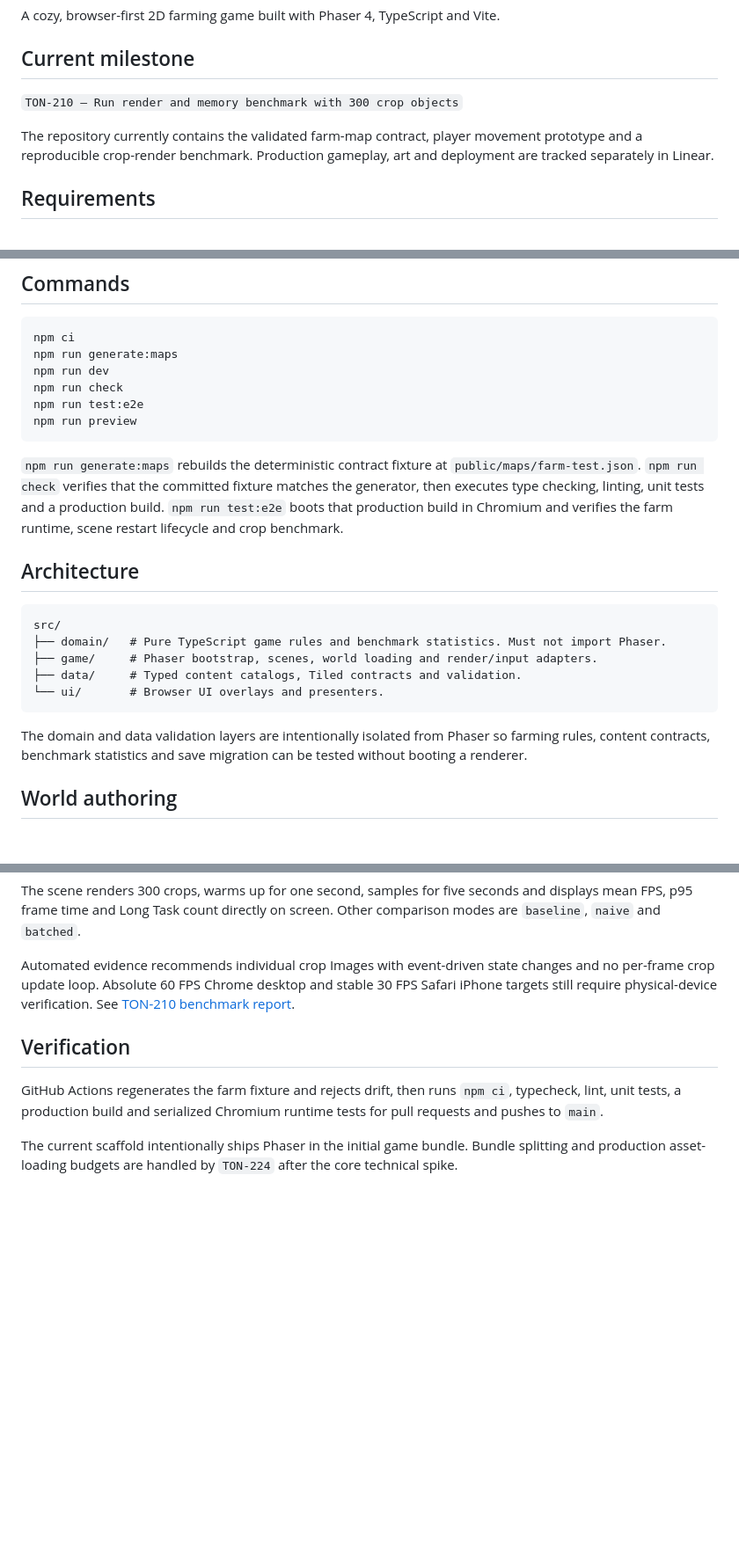
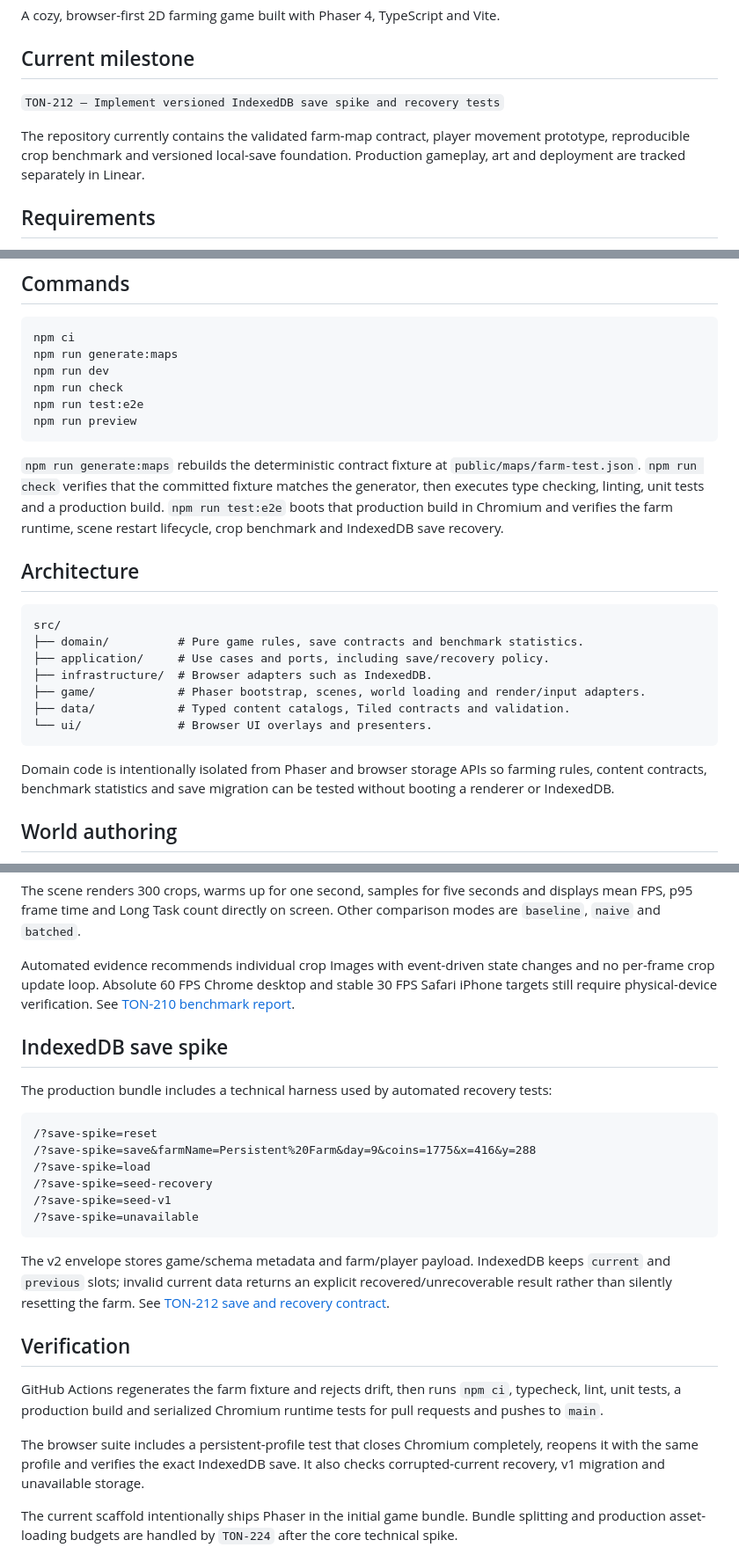
Before and after one commit to hungtvb/hh-farm, a Markdown page: README.md, 3 parts joined by grey strips. Shown at 88% size. Drawn GitHub-style; blank space fills up the shorter version.

Commit message:
docs: update milestone and save spike usage

````diff
--- a/README.md
+++ b/README.md
@@ -4,9 +4,9 @@ A cozy, browser-first 2D farming game built with Phaser 4, TypeScript and Vite.
 
 ## Current milestone
 
-`TON-210 — Run render and memory benchmark with 300 crop objects`
+`TON-212 — Implement versioned IndexedDB save spike and recovery tests`
 
-The repository currently contains the validated farm-map contract, player movement prototype and a reproducible crop-render benchmark. Production gameplay, art and deployment are tracked separately in Linear.
+The repository currently contains the validated farm-map contract, player movement prototype, reproducible crop benchmark and versioned local-save foundation. Production gameplay, art and deployment are tracked separately in Linear.
 
 ## Requirements
 
@@ -24,19 +24,21 @@ npm run test:e2e
 npm run preview
 ```
 
-`npm run generate:maps` rebuilds the deterministic contract fixture at `public/maps/farm-test.json`. `npm run check` verifies that the committed fixture matches the generator, then executes type checking, linting, unit tests and a production build. `npm run test:e2e` boots that production build in Chromium and verifies the farm runtime, scene restart lifecycle and crop benchmark.
+`npm run generate:maps` rebuilds the deterministic contract fixture at `public/maps/farm-test.json`. `npm run check` verifies that the committed fixture matches the generator, then executes type checking, linting, unit tests and a production build. `npm run test:e2e` boots that production build in Chromium and verifies the farm runtime, scene restart lifecycle, crop benchmark and IndexedDB save recovery.
 
 ## Architecture
 
 ```text
 src/
-├── domain/   # Pure TypeScript game rules and benchmark statistics. Must not import Phaser.
-├── game/     # Phaser bootstrap, scenes, world loading and render/input adapters.
-├── data/     # Typed content catalogs, Tiled contracts and validation.
-└── ui/       # Browser UI overlays and presenters.
+├── domain/          # Pure game rules, save contracts and benchmark statistics.
+├── application/     # Use cases and ports, including save/recovery policy.
+├── infrastructure/  # Browser adapters such as IndexedDB.
+├── game/            # Phaser bootstrap, scenes, world loading and render/input adapters.
+├── data/            # Typed content catalogs, Tiled contracts and validation.
+└── ui/              # Browser UI overlays and presenters.
 ```
 
-The domain and data validation layers are intentionally isolated from Phaser so farming rules, content contracts, benchmark statistics and save migration can be tested without booting a renderer.
+Domain code is intentionally isolated from Phaser and browser storage APIs so farming rules, content contracts, benchmark statistics and save migration can be tested without booting a renderer or IndexedDB.
 
 ## World authoring
 
@@ -61,9 +63,26 @@ The scene renders 300 crops, warms up for one second, samples for five seconds a
 
 Automated evidence recommends individual crop Images with event-driven state changes and no per-frame crop update loop. Absolute 60 FPS Chrome desktop and stable 30 FPS Safari iPhone targets still require physical-device verification. See [TON-210 benchmark report](docs/benchmarks/TON-210-crop-render-memory.md).
 
+## IndexedDB save spike
+
+The production bundle includes a technical harness used by automated recovery tests:
+
+```text
+/?save-spike=reset
+/?save-spike=save&farmName=Persistent%20Farm&day=9&coins=1775&x=416&y=288
+/?save-spike=load
+/?save-spike=seed-recovery
+/?save-spike=seed-v1
+/?save-spike=unavailable
+```
+
+The v2 envelope stores game/schema metadata and farm/player payload. IndexedDB keeps `current` and `previous` slots; invalid current data returns an explicit recovered/unrecoverable result rather than silently resetting the farm. See [TON-212 save and recovery contract](docs/save/TON-212-versioned-indexeddb.md).
+
 ## Verification
 
 GitHub Actions regenerates the farm fixture and rejects drift, then runs `npm ci`, typecheck, lint, unit tests, a production build and serialized Chromium runtime tests for pull requests and pushes to `main`.
+
+The browser suite includes a persistent-profile test that closes Chromium completely, reopens it with the same profile and verifies the exact IndexedDB save. It also checks corrupted-current recovery, v1 migration and unavailable storage.
 
 The current scaffold intentionally ships Phaser in the initial game bundle. Bundle splitting and production asset-loading budgets are handled by `TON-224` after the core technical spike.
 
````
